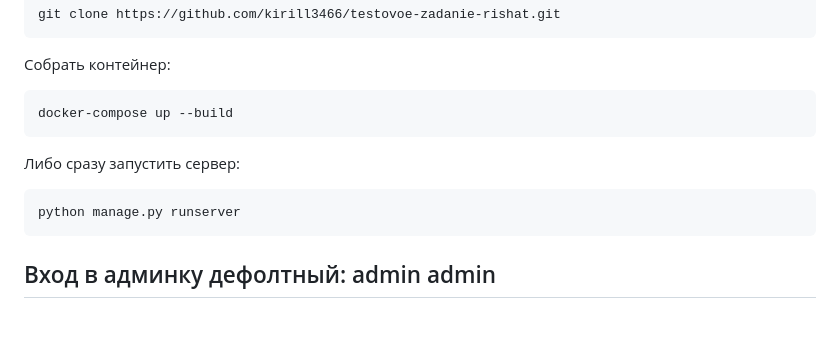
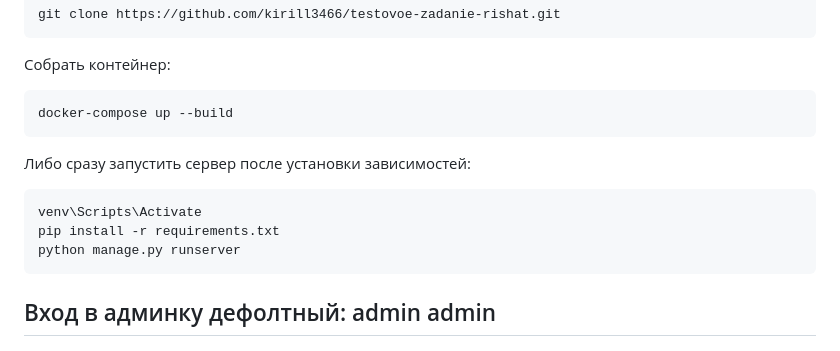
Before and after one commit to kirill3466/testovoe-zadanie-rishat, a Markdown page: README.MD, the part around the change. Drawn GitHub-style; blank space fills up the shorter version.

````diff
--- a/README.MD
+++ b/README.MD
@@ -28,8 +28,10 @@ git clone https://github.com/kirill3466/testovoe-zadanie-rishat.git
 ```
 docker-compose up --build
 ```
-Либо сразу запустить сервер:
+Либо сразу запустить сервер после установки зависимостей:
 ```
+venv\Scripts\Activate
+pip install -r requirements.txt
 python manage.py runserver
 ```
 ## Вход в админку дефолтный: admin admin
````
